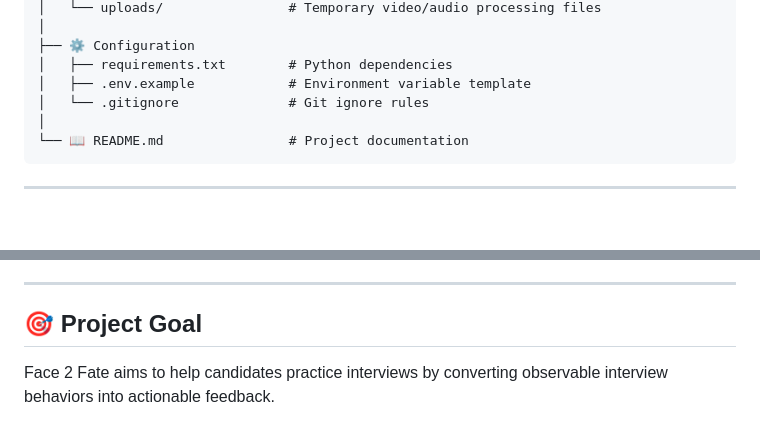
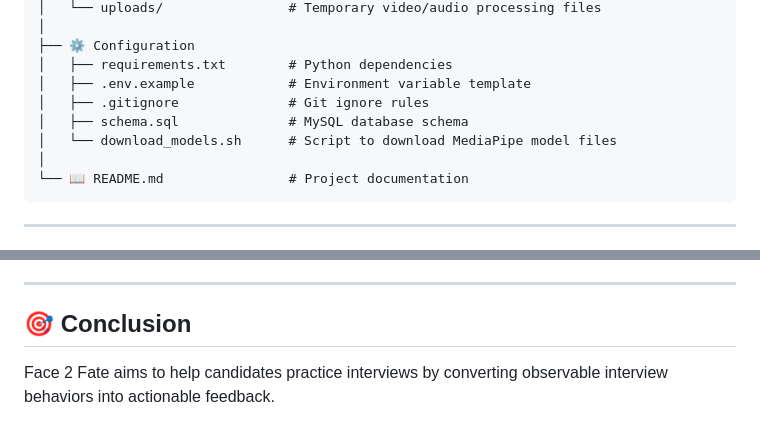
Before and after one commit to SANA73120/Face-2-Fate, a Markdown page: README.md, 2 parts joined by grey strips. Drawn GitHub-style; blank space fills up the shorter version.

````diff
--- a/README.md
+++ b/README.md
@@ -164,7 +165,9 @@ Face-2-Fate/
 ├── ⚙️ Configuration
 │   ├── requirements.txt        # Python dependencies
 │   ├── .env.example            # Environment variable template
-│   └── .gitignore              # Git ignore rules
+│   ├── .gitignore              # Git ignore rules
+│   ├── schema.sql              # MySQL database schema
+│   └── download_models.sh      # Script to download MediaPipe model files
 │
 └── 📖 README.md                # Project documentation
 ```
@@ -558,7 +585,7 @@ Potential improvements include:
 
 ---
 
-## 🎯 Project Goal
+## 🎯 Conclusion
 
 Face 2 Fate aims to help candidates practice interviews by converting observable interview behaviors into actionable feedback.
 
````
Also changed, not shown: other parts of README.md (+29 -17 lines).
